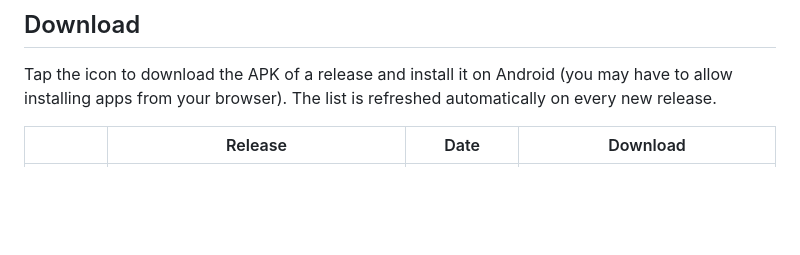
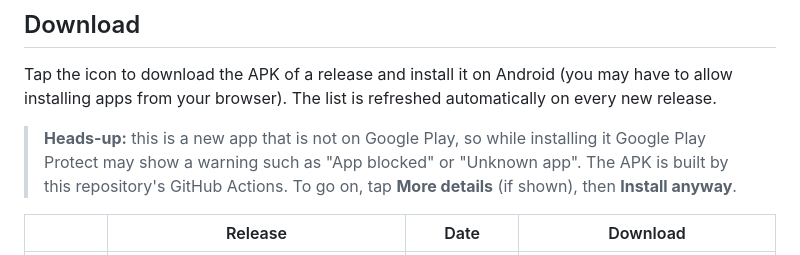
Before and after one commit to Sachiel7777/sorcerycompanionapp, a Markdown page: README.md, the part around the change. Drawn GitHub-style; blank space fills up the shorter version.

Commit message:
Warn about the Play Protect message in the README download section (#18)
Claude-Session: https://claude.ai/code/session_011B3W8qwCVPGEUMsnX2ZM5S

Co-authored-by: Claude <noreply@anthropic.com>

```diff
--- a/README.md
+++ b/README.md
@@ -8,6 +8,10 @@ codebase builds the app for every platform.
 
 Tap the icon to download the APK of a release and install it on Android (you may have to allow
 installing apps from your browser). The list is refreshed automatically on every new release.
+
+> **Heads-up:** this is a new app that is not on Google Play, so while installing it Google Play
+> Protect may show a warning such as "App blocked" or "Unknown app". The APK is built by this
+> repository's GitHub Actions. To go on, tap **More details** (if shown), then **Install anyway**.
 
 <!-- releases:start -->
 | | Release | Date | Download |
```
